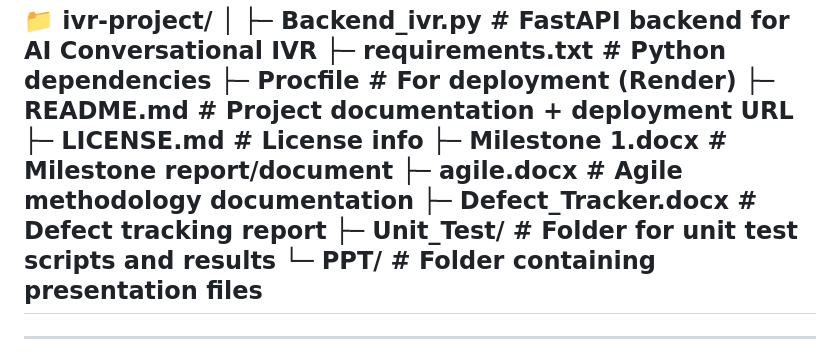
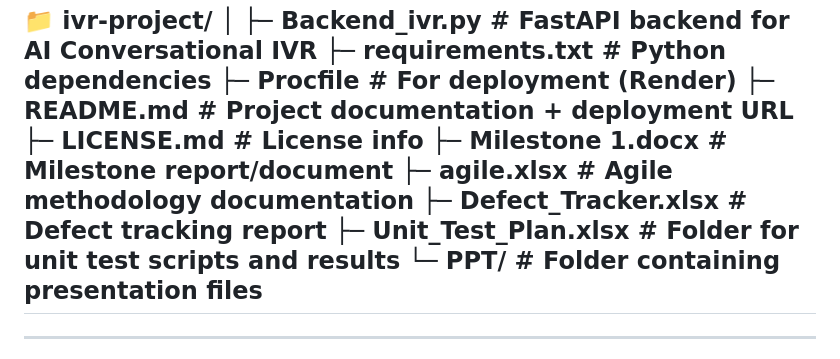
Before and after one commit to Rohan010203/AI-Enabled-Conversational-IVR-Modernization-Framework, a Markdown page: README.md, the part around the change. GitHub-like rendering.

```diff
--- a/README.md
+++ b/README.md
@@ -91,9 +91,9 @@ flowchart TD
 ├─ README.md                 # Project documentation + deployment URL
 ├─ LICENSE.md                # License info
 ├─ Milestone 1.docx          # Milestone report/document
-├─ agile.docx                # Agile methodology documentation
-├─ Defect_Tracker.docx       # Defect tracking report
-├─ Unit_Test/                # Folder for unit test scripts and results
+├─ agile.xlsx                # Agile methodology documentation
+├─ Defect_Tracker.xlsx       # Defect tracking report
+├─ Unit_Test_Plan.xlsx                # Folder for unit test scripts and results
 └─ PPT/                      # Folder containing presentation files
 ---
 
```
